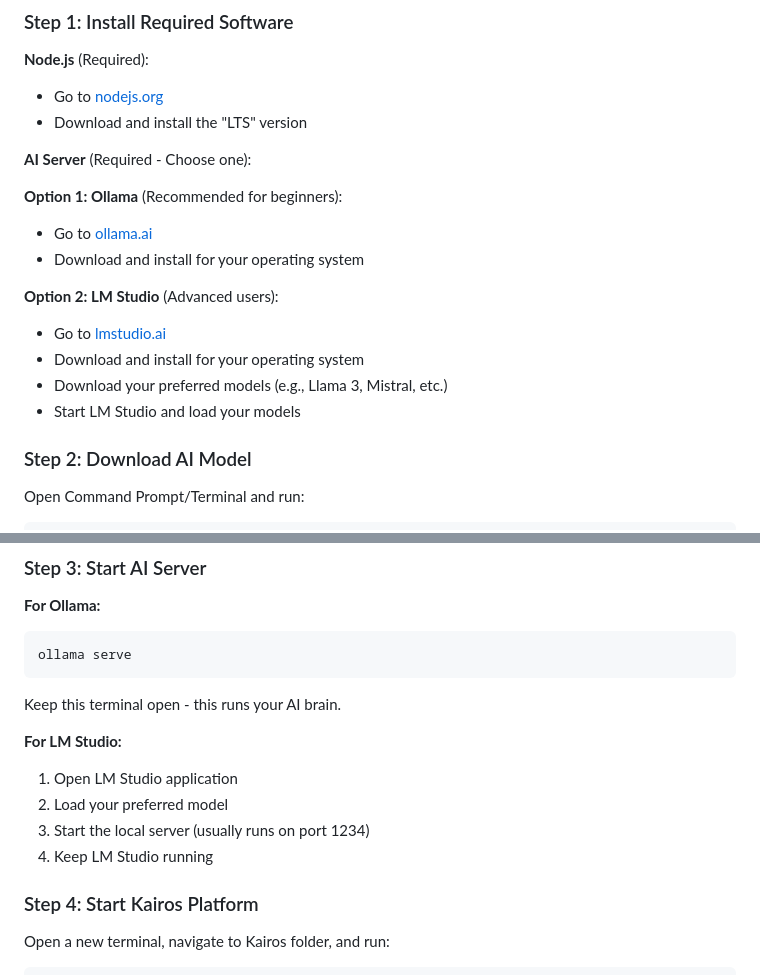
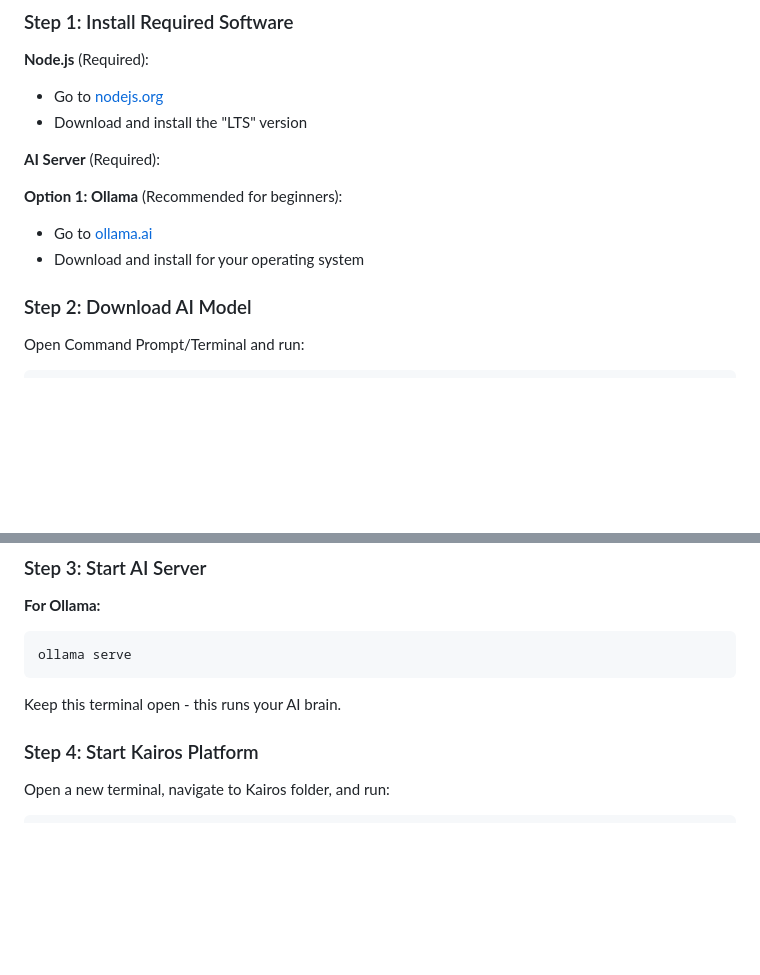
Before and after one commit to musichien/kairos, a Markdown page: README.md, 2 parts joined by grey strips. Drawn GitHub-style; blank space fills up the shorter version.

Commit message:
Remove LM Studio integration and restore Ollama-only setup with dynamic timeout management

````diff
--- a/README.md
+++ b/README.md
@@ -97,17 +97,13 @@ Welcome to Kairos! This project provides a **comprehensive AI platform** that co
 - Go to [nodejs.org](https://nodejs.org/)
 - Download and install the "LTS" version
 
-**AI Server** (Required - Choose one):
+**AI Server** (Required):
 
 **Option 1: Ollama** (Recommended for beginners):
 - Go to [ollama.ai](https://ollama.ai/)
 - Download and install for your operating system
 
-**Option 2: LM Studio** (Advanced users):
-- Go to [lmstudio.ai](https://lmstudio.ai/)
-- Download and install for your operating system
-- Download your preferred models (e.g., Llama 3, Mistral, etc.)
-- Start LM Studio and load your models
+
 
 ### Step 2: Download AI Model
 
@@ -127,11 +123,7 @@ ollama serve
 ```
 Keep this terminal open - this runs your AI brain.
 
-**For LM Studio:**
-1. Open LM Studio application
-2. Load your preferred model
-3. Start the local server (usually runs on port 1234)
-4. Keep LM Studio running
+
 
 ### Step 4: Start Kairos Platform
 
````
